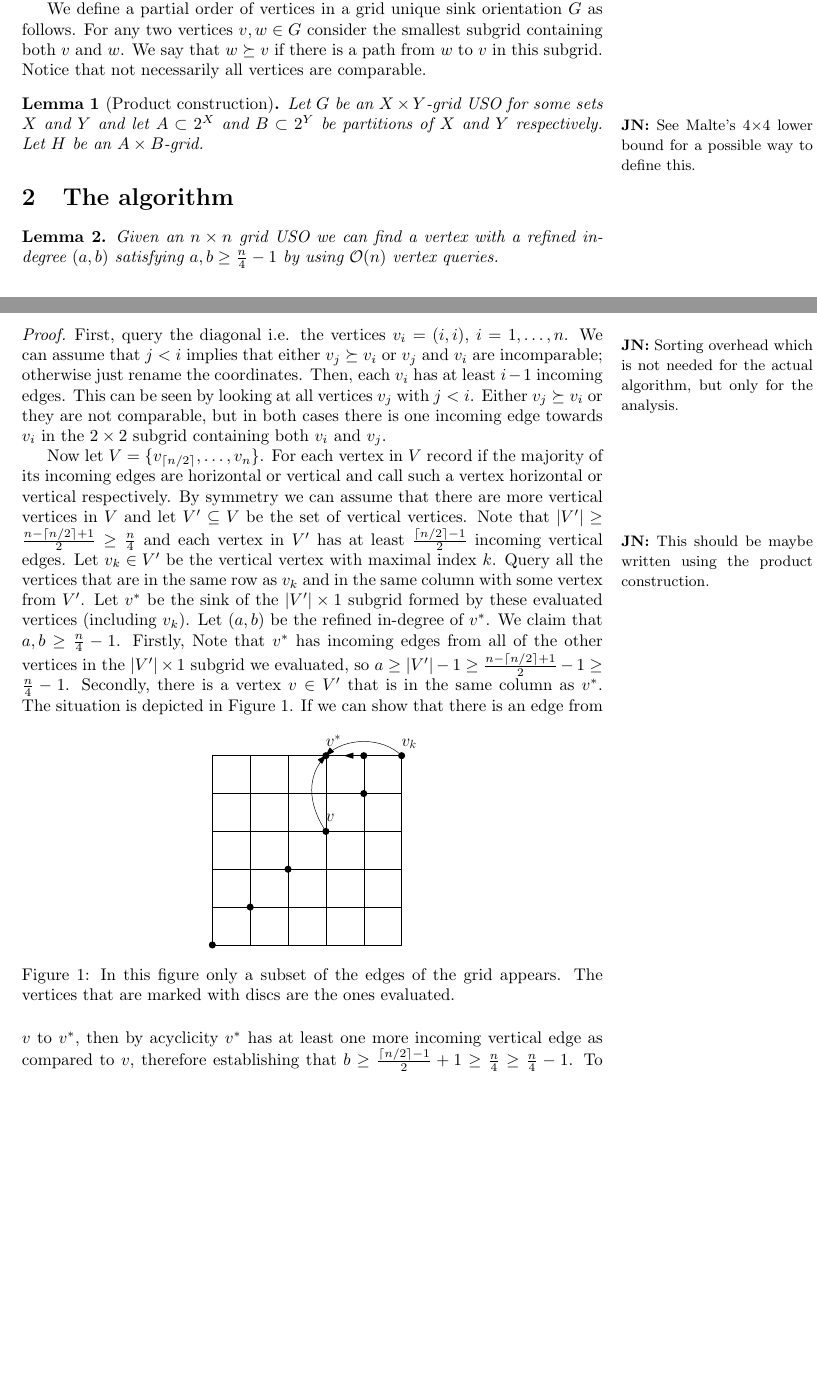
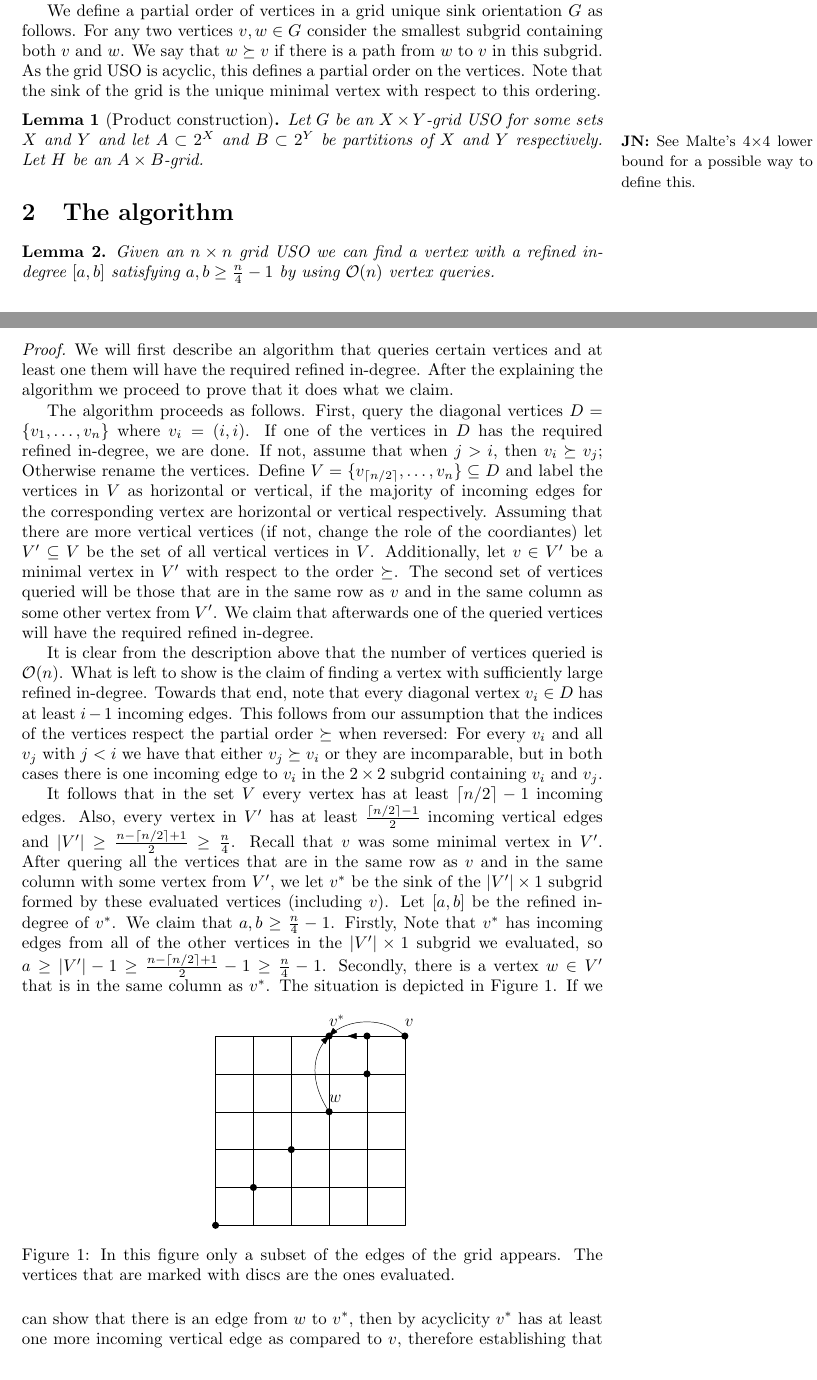
Before and after one commit to lfbarba/GridUSO, a LaTeX paper (grid_uso_deterministic_algorithm.tex): two parts of pages 1 and 2 of 5, joined at a grey line, cut so that both start at the same text, the shorter picture padded with empty space. Compiled offline with pdfLaTeX.

Commit message:
Updated the proof of the [n/4,n/4] lemma and the corresponding figures.

```diff
--- a/grid_uso_deterministic_algorithm.tex
+++ b/grid_uso_deterministic_algorithm.tex
@@ -49,9 +49,7 @@ An induced subgraph of a grid is called a \emph{subgrid} if it is also a grid. A
 
 Given a grid USO the task is to find the global sink. The USO is given via a vertex oracle: for each \emph{vertex query} the oracle reveals the orientations of the edges adjacent to the vertex. The question is, how many vertex queries suffice to find the sink of a grid USO of certain size?
 
-We define a partial order of vertices in a grid unique sink orientation $G$ as follows. For any two vertices $v,w \in G$ consider the smallest subgrid containing both $v$ and $w$. We say that $w \succeq v$ if there is a path from $w$ to $v$ in this subgrid. Notice that not necessarily all vertices are comparable.
-
-
+We define a partial order of vertices in a grid unique sink orientation $G$ as follows. For any two vertices $v,w \in G$ consider the smallest subgrid containing both $v$ and $w$. We say that $w \succeq v$ if there is a path from $w$ to $v$ in this subgrid. As the grid USO is acyclic, this defines a partial order on the vertices. Note that the sink of the grid is the unique minimal vertex with respect to this ordering.
 
 \begin{lemma}[Product construction]
  Let $G$ be an $X\times Y$-grid USO for some sets $X$ and $Y$ and let $A \subset 2^X$ and $B \subset 2^Y$ be partitions of $X$ and $Y$ respectively. Let $H$ be an $A\times B$-grid. \JN{See Malte's 4$\times$4 lower bound for a possible way to define this.}
@@ -61,14 +59,18 @@ We define a partial order of vertices in a grid unique sink orientation $G$ as f
 \section{The algorithm}
 
 \begin{lemma}
- Given an $n\times n$ grid USO we can find a vertex with a \indegree $(a,b)$ satisfying $a, b \geq \frac{n}{4} - 1$ by using $\mathcal{O}(n)$ vertex queries.
+ Given an $n\times n$ grid USO we can find a vertex with a \indegree $[a,b]$ satisfying $a, b \geq \frac{n}{4} - 1$ by using $\mathcal{O}(n)$ vertex queries.
 \end{lemma}
 
 \begin{proof}
- First, query the diagonal i.e. the vertices $v_i = (i,i)$, $i = 1,\ldots,n$. We can assume that $j < i$ implies that either $v_j \succeq v_i$ or $v_j$ and $v_i$ are incomparable; otherwise just rename the coordinates. \JN{Sorting overhead which is not needed for the actual algorithm, but only for the analysis.} Then, each $v_i$ has at least $i-1$ incoming edges. This can be seen by looking at all vertices $v_j$ with $j < i$. Either $v_j \succeq v_i$ or they are not comparable, but in both cases there is one incoming edge towards $v_i$ in the $2\times 2$ subgrid containing both $v_i$ and $v_j$.
+  We will first describe an algorithm that queries certain vertices and at least one them will have the required \indegree. After the explaining the algorithm we proceed to prove that it does what we claim.
 
- Now let $V = \{v_{\lceil n/2 \rceil},\ldots,v_n\}$. For each vertex in $V$ record if the majority of its incoming edges are horizontal or vertical and call such a vertex horizontal or vertical respectively. By symmetry we can assume that there are more vertical vertices in $V$ and let $V' \subseteq V$ be the set of vertical vertices. Note that $|V'| \geq \frac{n-\lceil n/2\rceil + 1}{2} \geq \frac{n}{4}$ and each vertex in $V'$ has at least $\frac{\lceil n/2\rceil-1}{2}$ incoming vertical edges.
-  Let $v_k \in V'$ be the vertical vertex with maximal index $k$. \JN{This should be maybe written using the product construction.} Query all the vertices that are in the same row as $v_k$ and in the same column with some vertex from $V'$. Let $v^*$ be the sink of the $|V'|\times 1$ subgrid formed by these evaluated vertices (including $v_k$). Let $(a,b)$ be the \indegree of $v^*$. We claim that $a, b \geq \frac{n}{4} - 1$. Firstly, Note that $v^*$ has incoming edges from all of the other vertices in the $|V'|\times 1$ subgrid we evaluated, so $a \geq |V'|-1 \geq \frac{n-\lceil n/2\rceil + 1}{2} - 1 \geq \frac{n}{4} - 1$. Secondly, there is a vertex $v \in V'$ that is in the same column as $v^*$.
+  The algorithm proceeds as follows. First, query the diagonal vertices $D = \{v_1,\ldots, v_n\}$ where $v_i = (i,i)$. If one of the vertices in $D$ has the required \indegree, we are done. If not, assume that when $j > i$, then $v_i \succeq v_j$; Otherwise rename the vertices. Define $V = \{v_{\lceil n/2 \rceil},\ldots,v_n\} \subseteq D$ and label the vertices in $V$ as horizontal or vertical, if the majority of incoming edges for the corresponding vertex are horizontal or vertical respectively. Assuming that there are more vertical vertices (if not, change the role of the coordiantes) let $V' \subseteq V$ be the set of all vertical vertices in $V$. Additionally, let $v \in V'$ be a minimal vertex in $V'$ with respect to the order $\succeq$. The second set of vertices queried will be those that are in the same row as $v$ and in the same column as some other vertex from $V'$. We claim that afterwards one of the queried vertices will have the required \indegree.
+
+  It is clear from the description above that the number of vertices queried is $\mathcal{O}(n)$. What is left to show is the claim of finding a vertex with sufficiently large \indegree. Towards that end, note that every diagonal vertex $v_i \in D$ has at least $i - 1$ incoming edges. This follows from our assumption that the indices of the vertices respect the partial order $\succeq$ when reversed: For every $v_i$ and all $v_j$ with $j < i$ we have that either $v_j \succeq v_i$ or they are incomparable, but in both cases there is one incoming edge to $v_i$ in the $2\times 2$ subgrid containing $v_i$ and $v_j$.
+
+  It follows that in the set $V$ every vertex has at least $\lceil n/2 \rceil - 1$ incoming edges. Also, every vertex in $V'$ has at least $\frac{\lceil n/2\rceil-1}{2}$ incoming vertical edges and $|V'| \geq \frac{n-\lceil n/2\rceil + 1}{2} \geq \frac{n}{4}$. Recall that $v$ was some minimal vertex in $V'$.
+  After quering all the vertices that are in the same row as $v$ and in the same column with some vertex from $V'$, we let $v^*$ be the sink of the $|V'|\times 1$ subgrid formed by these evaluated vertices (including $v$). Let $[a,b]$ be the \indegree of $v^*$. We claim that $a, b \geq \frac{n}{4} - 1$. Firstly, Note that $v^*$ has incoming edges from all of the other vertices in the $|V'|\times 1$ subgrid we evaluated, so $a \geq |V'|-1 \geq \frac{n-\lceil n/2\rceil + 1}{2} - 1 \geq \frac{n}{4} - 1$. Secondly, there is a vertex $w \in V'$ that is in the same column as $v^*$.
   The situation is depicted in Figure~\ref{fig:seedlem1}.
   \begin{figure}[htbp]
   	\centering
@@ -76,7 +78,7 @@ We define a partial order of vertices in a grid unique sink orientation $G$ as f
   	\caption{In this figure only a subset of the edges of the grid appears. The vertices that are marked with discs are the ones evaluated.}
   	\label{fig:seedlem1}
   \end{figure}
-   If we can show that there is an edge from $v$ to $v^*$, then by acyclicity $v^*$ has at least one more incoming vertical edge as compared to $v$, therefore establishing that $b \geq \frac{\lceil n/2\rceil-1}{2} + 1 \geq \frac{n}{4} \geq \frac{n}{4} - 1$. To show that there is an edge from $v$ to $v^*$ there are two cases. In the first case $v \succeq v_k$ and because $v_k \succeq v^*$ we have due to transitivity that $v \succeq v^*$. In the second case $v$ and $v_k$ are incomparable. Then, the edge between $v$ and $v^*$ has to be oriented towards $v^*$. This is because otherwise we would have that $v_k \succeq v$. We give illustrations of the two cases in Figure~\ref{fig:seedlem2}; the proof is finished.
+   If we can show that there is an edge from $w$ to $v^*$, then by acyclicity $v^*$ has at least one more incoming vertical edge as compared to $v$, therefore establishing that $b \geq \frac{\lceil n/2\rceil-1}{2} + 1 \geq \frac{n}{4} \geq \frac{n}{4} - 1$. To show that there is an edge from $w$ to $v^*$ there are two cases. In the first case $w \succeq v$ and because $v \succeq v^*$ we have due to transitivity that $v \succeq v^*$. In the second case $w$ and $v$ are incomparable. Then, as the edge between $w$ and $v^*$ is  oriented towards $v^*$ the only possibility for $w$ and $w$ to be incomparable is that there is an edge from $w$ to $v^*$. We give illustrations of the two cases in Figure~\ref{fig:seedlem2}; the proof is finished.
    \begin{figure}[htbp]
        \centering
        \begin{subfigure}[b]{0.4\textwidth}
```
Also changed, not shown: seedlemma_fig1.pdf, seedlemma_fig2_cas1.pdf, seedlemma_fig2_cas2.pdf, grid_uso_deterministic_algorithm.tex (4 more changed lines).
